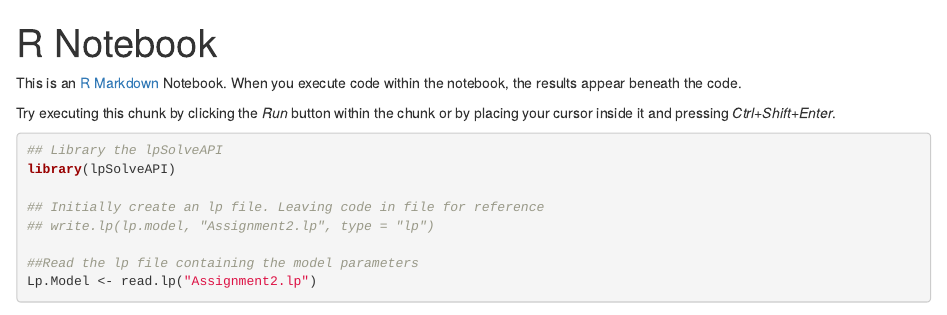
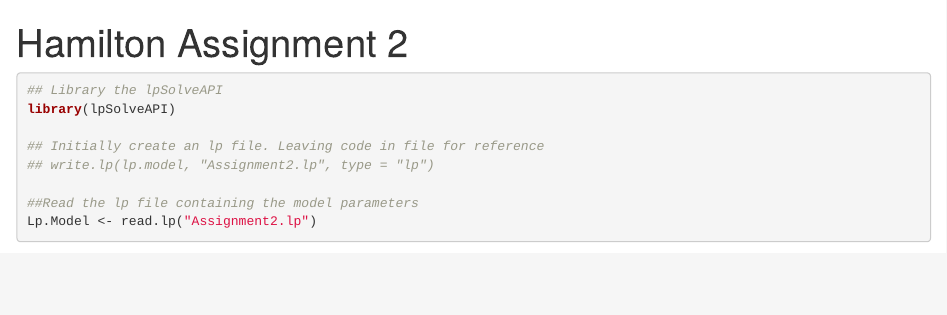
Before and after one commit to Dylan-Hamilton3412/64018_-Dhamil28, an R Markdown document (Dhamil28_2/Assignment 2.Rmd): the page in a window 1100 px wide, from its top. Rendered offline with R 4.5, knitr and Pandoc, with nearby package versions; some code elsewhere in the file could not run offline.

Commit message:
Assignment 2 push

````diff
--- a/Dhamil28_2/Assignment 2.Rmd
+++ b/Dhamil28_2/Assignment 2.Rmd
@@ -1,15 +1,11 @@
 ---
-title: "R Notebook"
+title: "Hamilton Assignment 2"
 output:
   html_document:
     df_print: paged
   html_notebook: default
   pdf_document: default
 ---
-
-This is an [R Markdown](http://rmarkdown.rstudio.com) Notebook. When you execute code within the notebook, the results appear beneath the code.
-
-Try executing this chunk by clicking the *Run* button within the chunk or by placing your cursor inside it and pressing *Ctrl+Shift+Enter*.
 
 ```{r}
 ## Library the lpSolveAPI
````
Also changed, not shown: Dhamil28_2/Assignment 2.xlsx, Dhamil28_2/Assignment-2.html.
